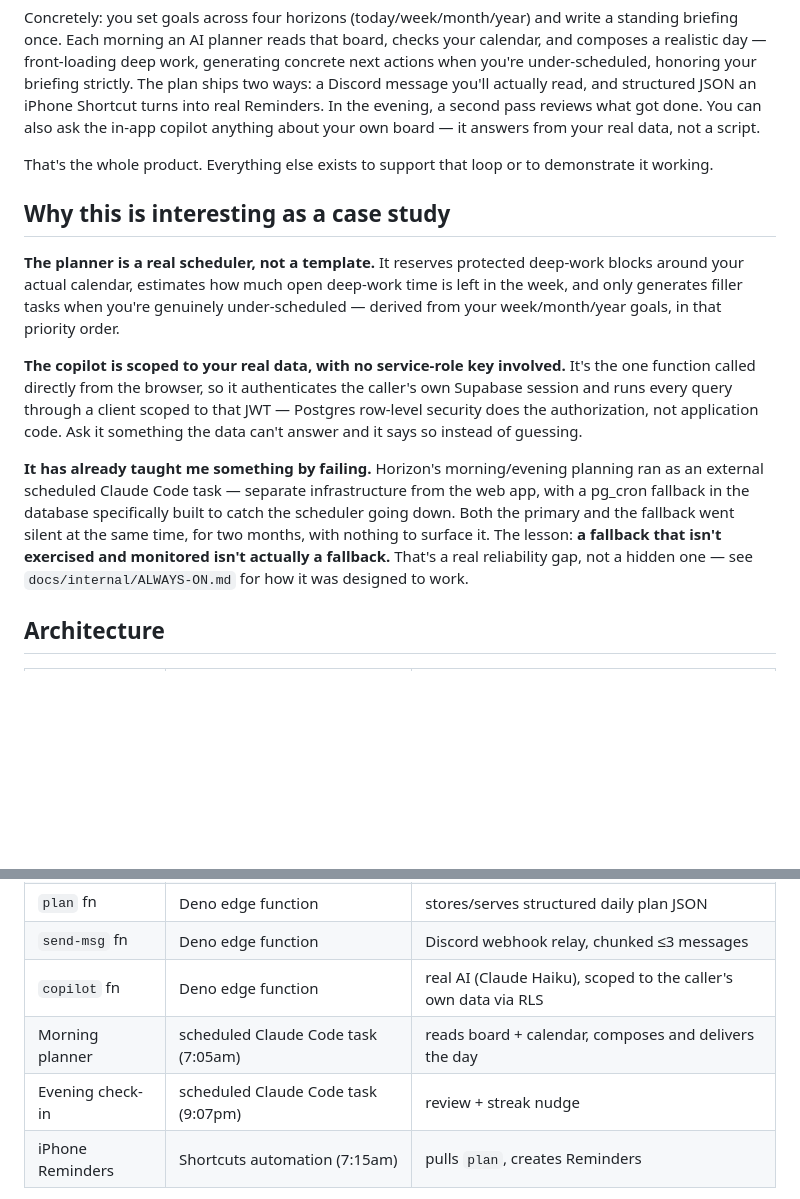
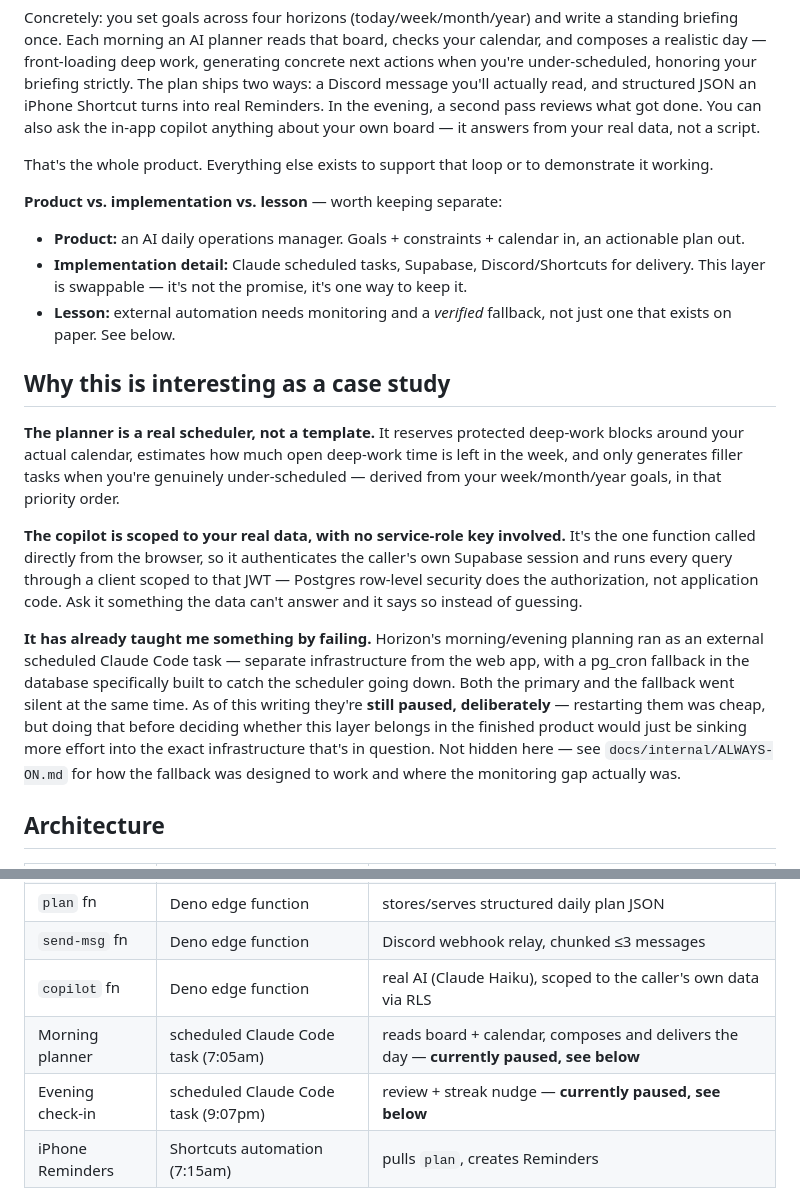
Before and after one commit to kaarizhussain/horizon, a Markdown page: README.md, 2 parts joined by grey strips. Drawn GitHub-style; blank space fills up the shorter version.

Commit message:
README: make clear the scheduler is deliberately paused, not just historically broken
Architecture table and case-study section both implied a resolved
past incident. Since the scheduled tasks are intentionally not
restarted yet (pending the product-scope decision), say so plainly
so the README doesn't misrepresent current state.

Co-Authored-By: Claude Sonnet 5 <noreply@anthropic.com>

```diff
--- a/README.md
+++ b/README.md
@@ -26,6 +26,11 @@ data, not a script.
 That's the whole product. Everything else exists to support that loop or to
 demonstrate it working.
 
+**Product vs. implementation vs. lesson** — worth keeping separate:
+- **Product:** an AI daily operations manager. Goals + constraints + calendar in, an actionable plan out.
+- **Implementation detail:** Claude scheduled tasks, Supabase, Discord/Shortcuts for delivery. This layer is swappable — it's not the promise, it's one way to keep it.
+- **Lesson:** external automation needs monitoring and a *verified* fallback, not just one that exists on paper. See below.
+
 ## Why this is interesting as a case study
 
 **The planner is a real scheduler, not a template.** It reserves protected
@@ -45,10 +50,12 @@ and it says so instead of guessing.
 planning ran as an external scheduled Claude Code task — separate
 infrastructure from the web app, with a pg_cron fallback in the database
 specifically built to catch the scheduler going down. Both the primary and
-the fallback went silent at the same time, for two months, with nothing to
-surface it. The lesson: **a fallback that isn't exercised and monitored
-isn't actually a fallback.** That's a real reliability gap, not a hidden one
-— see `docs/internal/ALWAYS-ON.md` for how it was designed to work.
+the fallback went silent at the same time. As of this writing they're **still
+paused, deliberately** — restarting them was cheap, but doing that before
+deciding whether this layer belongs in the finished product would just be
+sinking more effort into the exact infrastructure that's in question. Not
+hidden here — see `docs/internal/ALWAYS-ON.md` for how the fallback was
+designed to work and where the monitoring gap actually was.
 
 ## Architecture
 
@@ -61,8 +68,8 @@ isn't actually a fallback.** That's a real reliability gap, not a hidden one
 | `plan` fn | Deno edge function | stores/serves structured daily plan JSON |
 | `send-msg` fn | Deno edge function | Discord webhook relay, chunked ≤3 messages |
 | `copilot` fn | Deno edge function | real AI (Claude Haiku), scoped to the caller's own data via RLS |
-| Morning planner | scheduled Claude Code task (7:05am) | reads board + calendar, composes and delivers the day |
-| Evening check-in | scheduled Claude Code task (9:07pm) | review + streak nudge |
+| Morning planner | scheduled Claude Code task (7:05am) | reads board + calendar, composes and delivers the day — **currently paused, see below** |
+| Evening check-in | scheduled Claude Code task (9:07pm) | review + streak nudge — **currently paused, see below** |
 | iPhone Reminders | Shortcuts automation (7:15am) | pulls `plan`, creates Reminders |
 
 Server-to-server edge functions (`board`/`plan`/`send-msg`) authenticate via
```
